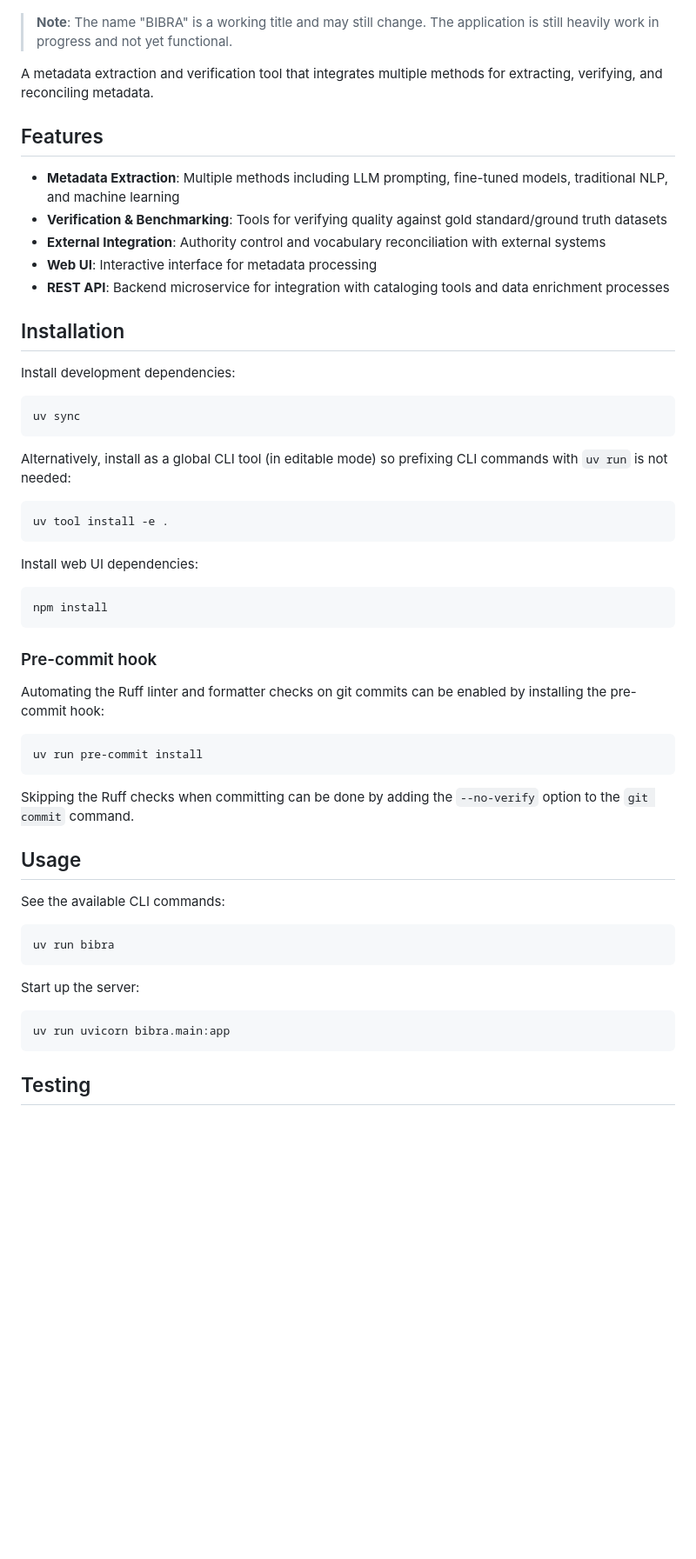
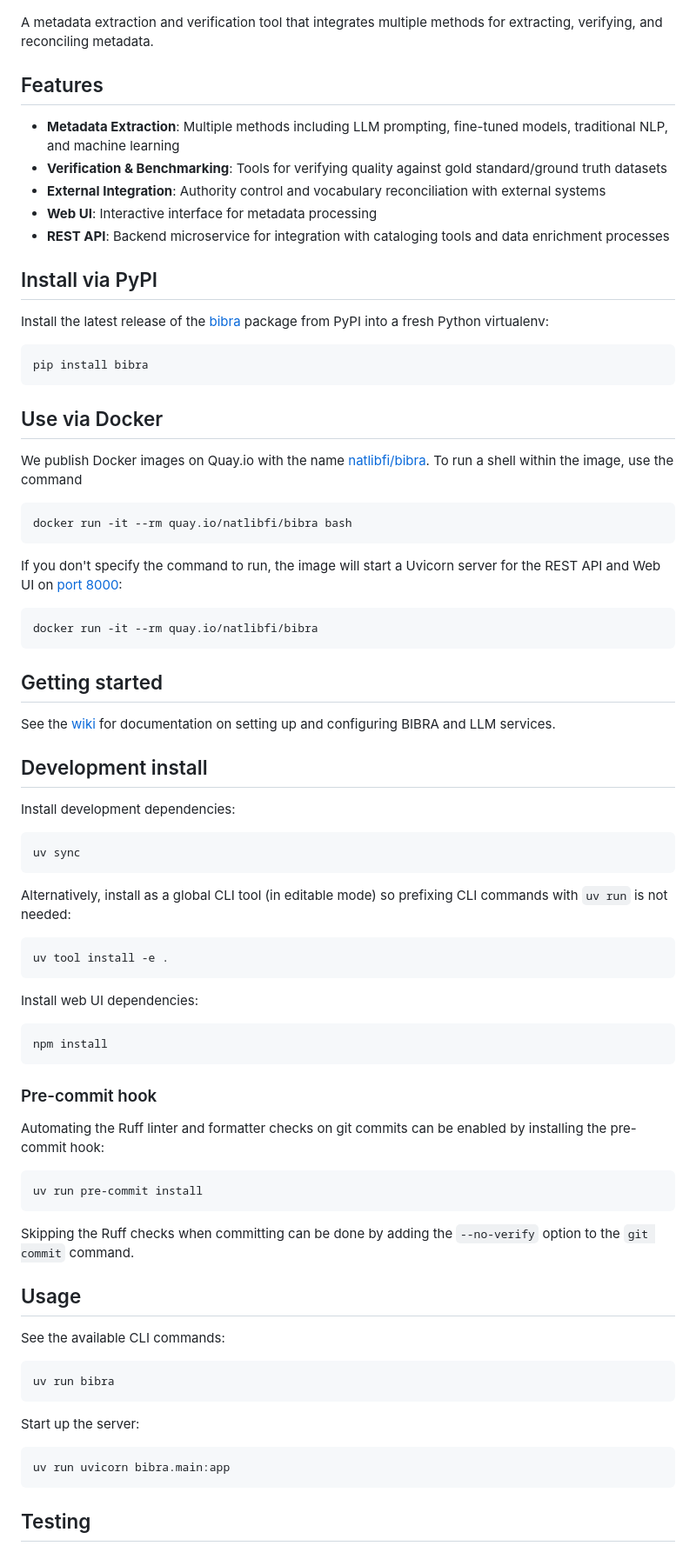
Before and after one commit to NatLibFi/BIBRA, a Markdown page: README.md, the part around one of its changes. Shown at 87% size. Rendered like a GitHub page; blank space fills up the shorter version.

Commit message:
Revise README with updated badges and installation info
Updated CI badge and installation instructions for PyPI and Docker. Added sections for getting started, development install, usage, testing, and AI tools.

````diff
--- a/README.md
+++ b/README.md
@@ -4,8 +4,6 @@
 [![CodeQL](https://github.com/NatLibFi/BIBRA/actions/workflows/github-code-scanning/codeql/badge.svg)](https://github.com/NatLibFi/BIBRA/actions/workflows/github-code-scanning/codeql)
 [![codecov](https://codecov.io/gh/NatLibFi/BIBRA/branch/main/graph/badge.svg)](https://codecov.io/gh/NatLibFi/BIBRA)
 [![Ruff](https://img.shields.io/endpoint?url=https://raw.githubusercontent.com/astral-sh/ruff/main/assets/badge/v2.json)](https://github.com/astral-sh/ruff)
-
-> **Note**: The name "BIBRA" is a working title and may still change. The application is still heavily work in progress and not yet functional.
 
 A metadata extraction and verification tool that integrates multiple methods for extracting, verifying, and reconciling metadata.
 
@@ -17,36 +15,58 @@ A metadata extraction and verification tool that integrates multiple methods for
 - **Web UI**: Interactive interface for metadata processing
 - **REST API**: Backend microservice for integration with cataloging tools and data enrichment processes
 
-## Installation
+## Install via PyPI
+
+Install the latest release of the [bibra](https://pypi.org/project/bibra/) package from PyPI into a fresh Python virtualenv:
+
+    pip install bibra
+
+## Use via Docker
+
+We publish Docker images on Quay.io with the name [natlibfi/bibra](https://quay.io/repository/natlibfi/bibra).
+To run a shell within the image, use the command
+
+    docker run -it --rm quay.io/natlibfi/bibra bash
+
+If you don't specify the command to run, the image will start a Uvicorn server for the REST API and Web UI on [port 8000](http://0.0.0.0:8000):
+
+    docker run -it --rm quay.io/natlibfi/bibra
+
+## Getting started
+
+See the [wiki](https://github.com/NatLibFi/BIBRA/wiki) for documentation on setting up and configuring BIBRA and LLM services.
+
+## Development install
+
 Install development dependencies:
-```bash
-uv sync
-```
+
+    uv sync
+
 Alternatively, install as a global CLI tool (in editable mode) so prefixing CLI commands with `uv run` is not needed:
-```bash
-uv tool install -e .
-```
+
+    uv tool install -e .
+
 Install web UI dependencies:
-```bash
-npm install
-```
+
+    npm install
 
 ### Pre-commit hook
+
 Automating the Ruff linter and formatter checks on git commits can be enabled by installing the pre-commit hook:
-```bash
-uv run pre-commit install
-```
+
+    uv run pre-commit install
+
 Skipping the Ruff checks when committing can be done by adding the `--no-verify` option to the `git commit` command.
 
 ## Usage
+
 See the available CLI commands:
-```bash
-uv run bibra
-```
+
+    uv run bibra
+
 Start up the server:
-```bash
-uv run uvicorn bibra.main:app
-```
+
+    uv run uvicorn bibra.main:app
 
 ## Testing
 
````
Also changed, not shown: other parts of README.md (+5 -10 lines).
